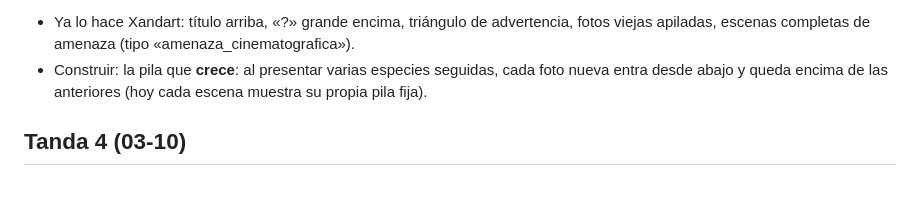
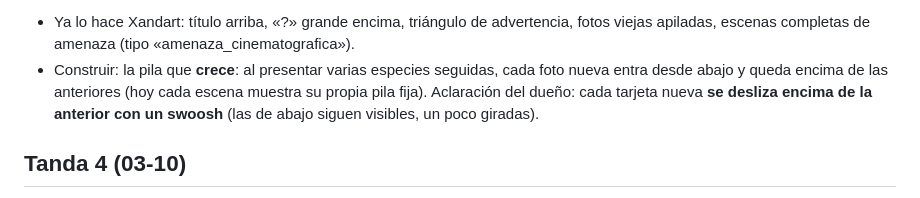
Before and after one commit to XanderrrCorp/xanderrr, a Markdown page: docs/referencias/competencia_peligro_tropical.md, the part around the change. GitHub-like rendering.

Commit message:
Notas competencia: la pila de tarjetas entra deslizándose con swoosh
Co-Authored-By: Claude Opus 5.5 <noreply@anthropic.com>
Claude-Session: https://claude.ai/code/session_01E5SxL3zMM8K92FNZ9rimgd

```diff
--- a/docs/referencias/competencia_peligro_tropical.md
+++ b/docs/referencias/competencia_peligro_tropical.md
@@ -67,6 +67,8 @@ Primera lectura de la tanda 3:
   escenas completas de amenaza (tipo «amenaza_cinematografica»).
 - Construir: la pila que **crece**: al presentar varias especies seguidas, cada foto nueva entra desde abajo
   y queda encima de las anteriores (hoy cada escena muestra su propia pila fija).
+  Aclaración del dueño: cada tarjeta nueva **se desliza encima de la anterior con un swoosh** (las de abajo
+  siguen visibles, un poco giradas).
 
 ## Tanda 4 (03-10)
 
```
